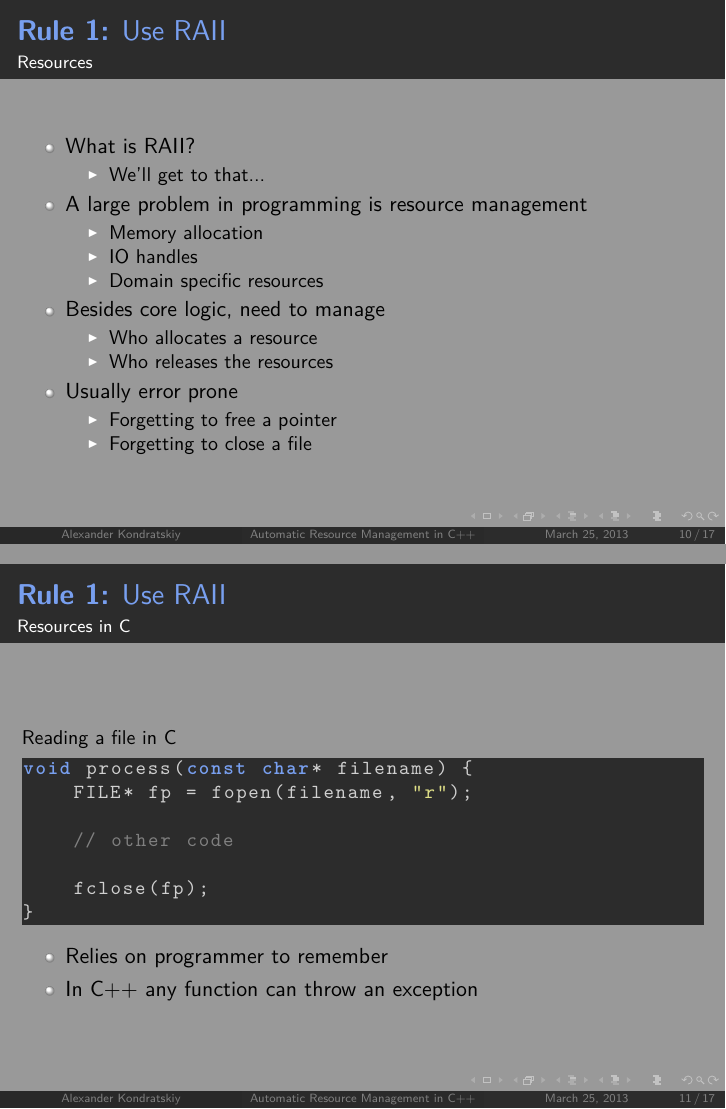
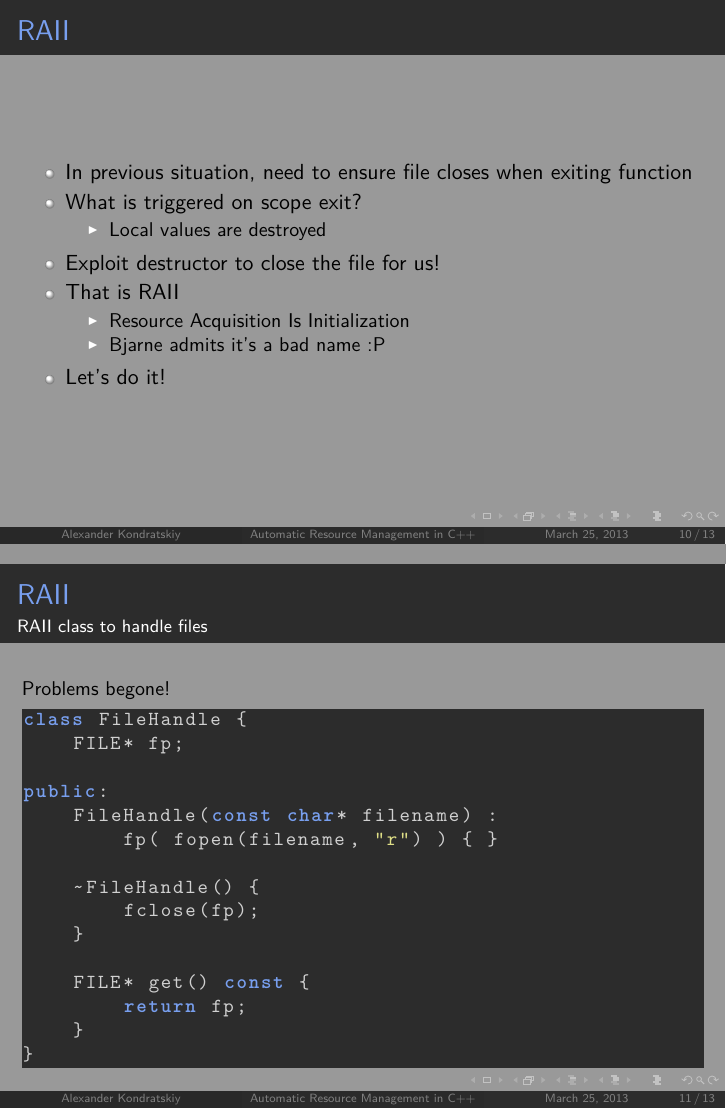
Before and after one commit to KholdStare/ForgettingCinCpp, LaTeX slides (raii/raii.tex): pages 11 and 12 of 19 before the commit and pages 11 and 12 of 15 after it, joined at a grey line. Compiled offline with pdfLaTeX.

Commit message:
Some cleanup in raii tex

```diff
--- a/raii/raii.tex
+++ b/raii/raii.tex
@@ -144,58 +144,3 @@ void process(const char* filename) {
     \end{itemize}
 \end{frame}
 
-% RAII intro
-\stepcounter{rulecount}
-\begin{frame}
-    \frametitle{\declarerule Use RAII}
-    \framesubtitle{Resources}
-    \begin{itemize}
-        \item What is RAII?
-            \begin{itemize}
-                \item We'll get to that...
-            \end{itemize}
-        \item A large problem in programming is resource management
-            \begin{itemize}
-                \item Memory allocation
-                \item IO handles
-                \item Domain specific resources
-            \end{itemize}
-        \item Besides core logic, need to manage
-            \begin{itemize}
-                \item Who allocates a resource
-                \item Who releases the resources
-            \end{itemize}
-        \item Usually error prone
-            \begin{itemize}
-                \item Forgetting to free a pointer
-                \item Forgetting to close a file
-            \end{itemize}
-    \end{itemize}
-\end{frame}
-
-% file handle example
-\begin{frame}[fragile]
-    \frametitle{\declarerule Use RAII}
-    \framesubtitle{Resources in C}
-    \begin{lstlisting}[title=Reading a file in C]
-void process(const char* filename) {
-    FILE* fp = fopen(filename, "r");
-
-    // other code
-
-    fclose(fp);
-}
-    \end{lstlisting}
-    \begin{itemize}
-        \item Relies on programmer to remember
-        \item In C++ any function can throw an exception
-    \end{itemize}
-\end{frame}
-
-% file leak
-\begin{frame}[fragile]
-    \frametitle{\declarerule Use RAII}
-    \framesubtitle{Resources in C}
-    \begin{lstlisting}[title=Forgetting to close]
-void process(const char* filename) {
-    FILE* fp = fopen(filename, "r");
@@ -220,7 +147,6 @@ void process(const char* filename) {
 % towards RAII
 \begin{frame}
-    \frametitle{\declarerule Use RAII}
-    \framesubtitle{Resources in C}
+    \frametitle{RAII}
     \begin{itemize}
         \item In previous situation, need to ensure file closes when exiting function
         \item What is triggered on scope exit?
@@ -239,7 +165,7 @@ void process(const char* filename) {
 
 % file handle class
 \begin{frame}[fragile]
-    \frametitle{\declarerule Use RAII}
+    \frametitle{RAII}
     \framesubtitle{RAII class to handle files}
     \begin{lstlisting}[title=Problems begone!]
 class FileHandle {
@@ -253,7 +179,7 @@ public:
         fclose(fp);
     }
 
-    FILE* getHandle() const {
+    FILE* get() const {
         return fp;
     }
 }
@@ -262,7 +188,7 @@ public:
 
 % using RAII object
 \begin{frame}[fragile]
-    \frametitle{\declarerule Use RAII}
+    \frametitle{RAII}
     \framesubtitle{RAII class to handle files}
     \begin{lstlisting}[title=Problems begone!]
 void process(const char* filename) {
@@ -276,4 +202,3 @@ void process(const char* filename) {
 
 % quick summary
 \begin{frame}
-    \frametitle{\declarerule Use RAII}
```
Also changed, not shown: raii/raii.tex (37 more changed lines).
